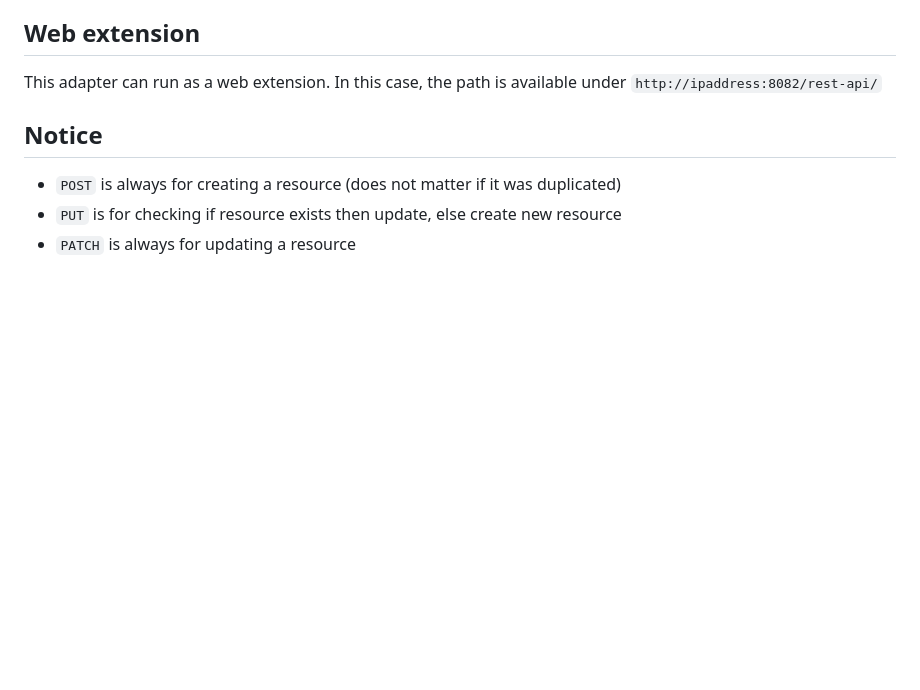
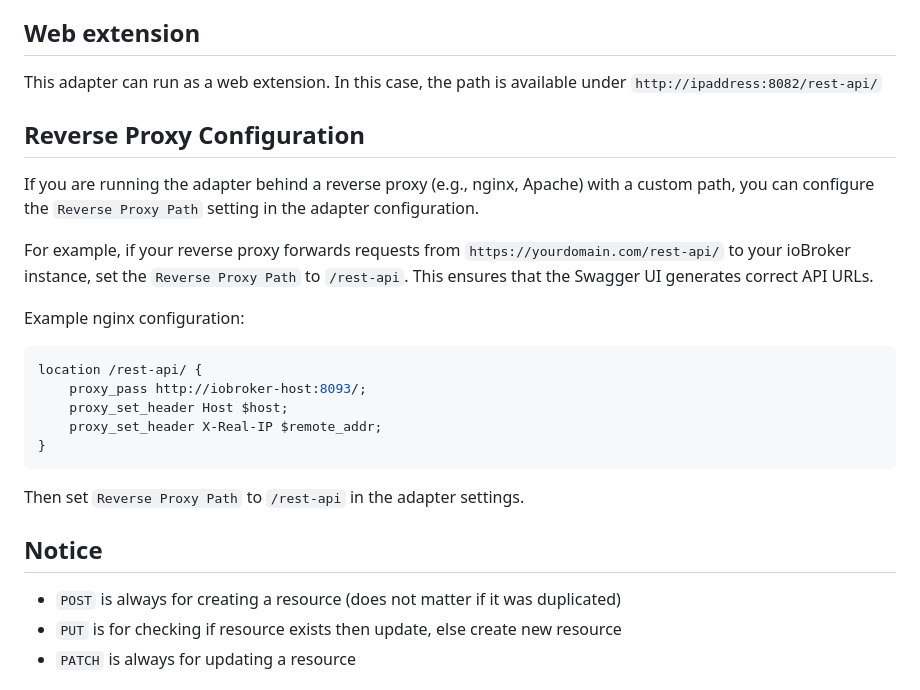
Before and after one commit to ioBroker/ioBroker.rest-api, a Markdown page: README.md, the part around the change. Drawn GitHub-style; blank space fills up the shorter version.

Commit message:
Add documentation for reversePath setting
Co-authored-by: GermanBluefox <4582016+GermanBluefox@users.noreply.github.com>

````diff
--- a/README.md
+++ b/README.md
@@ -73,6 +73,22 @@ Example for browser could be found here: [demoNodeClient.js](examples/demoBrowse
 
 ## Web extension
 This adapter can run as a web extension. In this case, the path is available under `http://ipaddress:8082/rest-api/`
+
+## Reverse Proxy Configuration
+If you are running the adapter behind a reverse proxy (e.g., nginx, Apache) with a custom path, you can configure the `Reverse Proxy Path` setting in the adapter configuration.
+
+For example, if your reverse proxy forwards requests from `https://yourdomain.com/rest-api/` to your ioBroker instance, set the `Reverse Proxy Path` to `/rest-api`. This ensures that the Swagger UI generates correct API URLs.
+
+Example nginx configuration:
+```nginx
+location /rest-api/ {
+    proxy_pass http://iobroker-host:8093/;
+    proxy_set_header Host $host;
+    proxy_set_header X-Real-IP $remote_addr;
+}
+```
+
+Then set `Reverse Proxy Path` to `/rest-api` in the adapter settings.
 
 ## Notice
 - `POST` is always for creating a resource (does not matter if it was duplicated)
````
